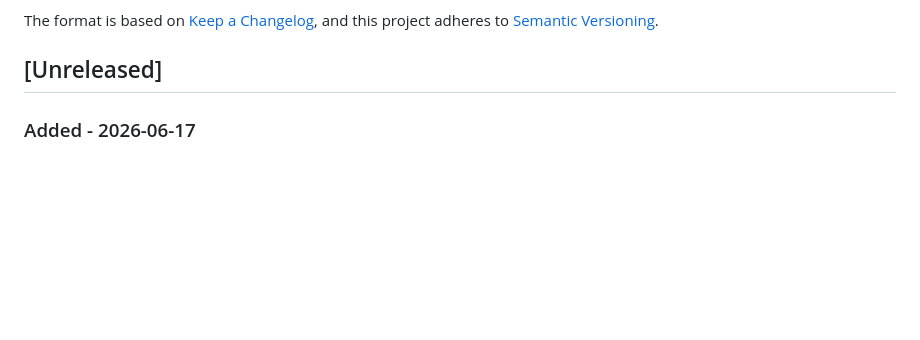
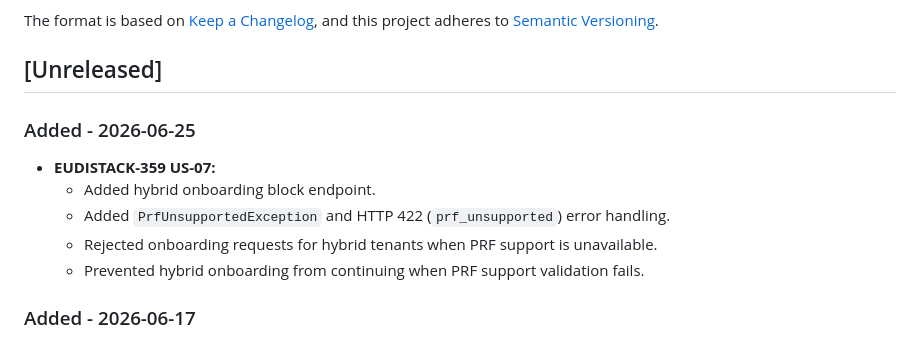
Before and after one commit to in2workspace/eudistack-core-wallet-ebw, a Markdown page: CHANGELOG.md, the part around the change. Drawn GitHub-style; blank space fills up the shorter version.

Commit message:
docs: update changelog

```diff
--- a/CHANGELOG.md
+++ b/CHANGELOG.md
@@ -6,6 +6,13 @@ The format is based on [Keep a Changelog](https://keepachangelog.com/en/1.0.0/),
 and this project adheres to [Semantic Versioning](https://semver.org/spec/v2.0.0.html).
 
 ## [Unreleased]
+
+### Added - 2026-06-25
+- **EUDISTACK-359 US-07:**
+  - Added hybrid onboarding block endpoint.
+  - Added `PrfUnsupportedException` and HTTP 422 (`prf_unsupported`) error handling.
+  - Rejected onboarding requests for hybrid tenants when PRF support is unavailable.
+  - Prevented hybrid onboarding from continuing when PRF support validation fails.
 
 ### Added - 2026-06-17
 
```
